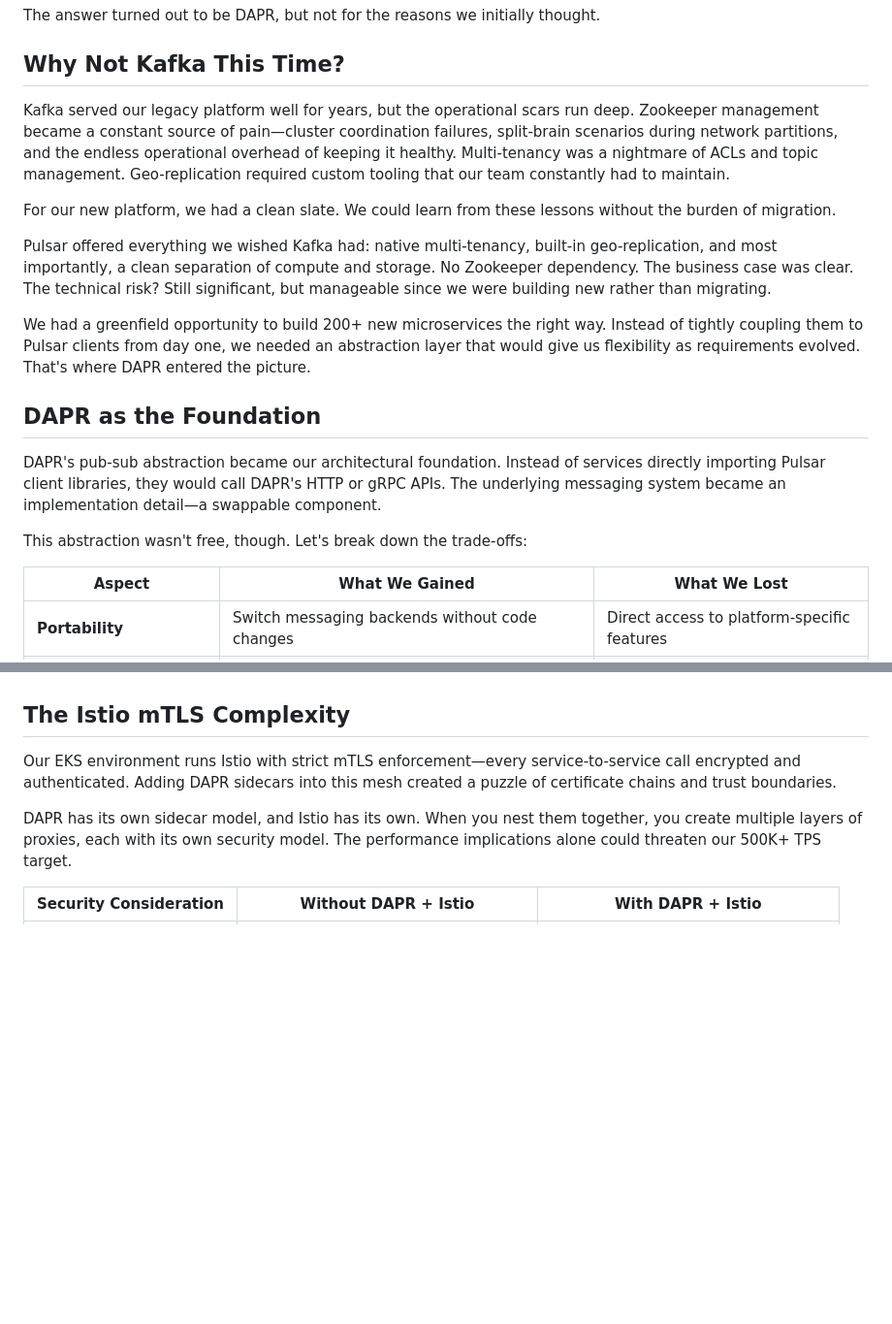
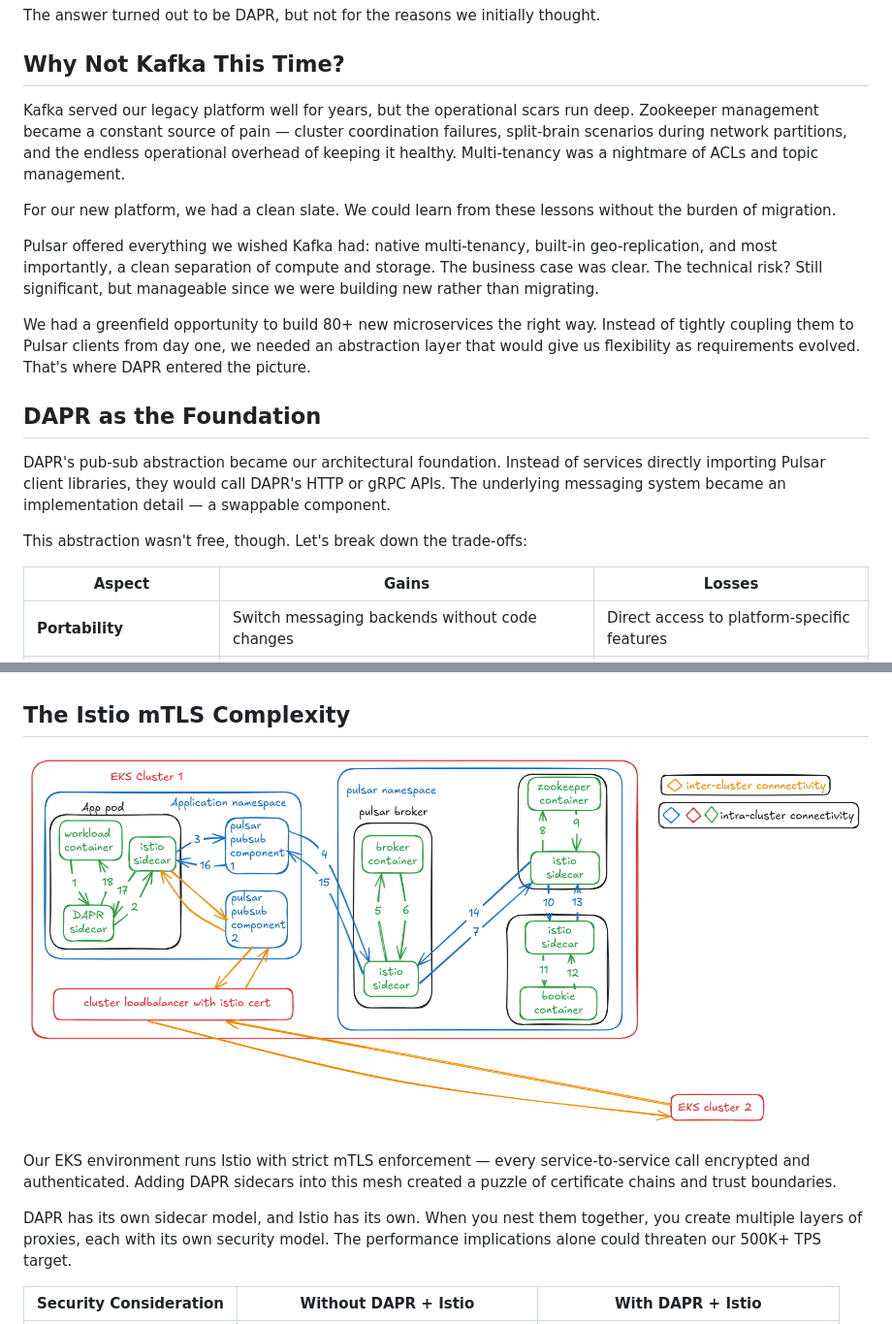
Before and after one commit to om22shree/personal-website, a Markdown page: blogs/dapr_cp.md, 2 parts joined by grey strips. Shown: that part at 97% size. Drawn GitHub-style; pictures changed too: blogs/assets/dapr.png (added); blank space fills up the shorter version.

Commit message:
polish the DAPR blog

```diff
--- a/blogs/dapr_cp.md
+++ b/blogs/dapr_cp.md
@@ -8,21 +8,21 @@ The answer turned out to be DAPR, but not for the reasons we initially thought.
 
 ## Why Not Kafka This Time?
 
-Kafka served our legacy platform well for years, but the operational scars run deep. Zookeeper management became a constant source of pain—cluster coordination failures, split-brain scenarios during network partitions, and the endless operational overhead of keeping it healthy. Multi-tenancy was a nightmare of ACLs and topic management. Geo-replication required custom tooling that our team constantly had to maintain.
+Kafka served our legacy platform well for years, but the operational scars run deep. Zookeeper management became a constant source of pain — cluster coordination failures, split-brain scenarios during network partitions, and the endless operational overhead of keeping it healthy. Multi-tenancy was a nightmare of ACLs and topic management.
 
 For our new platform, we had a clean slate. We could learn from these lessons without the burden of migration.
 
-Pulsar offered everything we wished Kafka had: native multi-tenancy, built-in geo-replication, and most importantly, a clean separation of compute and storage. No Zookeeper dependency. The business case was clear. The technical risk? Still significant, but manageable since we were building new rather than migrating.
+Pulsar offered everything we wished Kafka had: native multi-tenancy, built-in geo-replication, and most importantly, a clean separation of compute and storage. The business case was clear. The technical risk? Still significant, but manageable since we were building new rather than migrating.
 
-We had a greenfield opportunity to build 200+ new microservices the right way. Instead of tightly coupling them to Pulsar clients from day one, we needed an abstraction layer that would give us flexibility as requirements evolved. That's where DAPR entered the picture.
+We had a greenfield opportunity to build 80+ new microservices the right way. Instead of tightly coupling them to Pulsar clients from day one, we needed an abstraction layer that would give us flexibility as requirements evolved. That's where DAPR entered the picture.
 
 ## DAPR as the Foundation
 
-DAPR's pub-sub abstraction became our architectural foundation. Instead of services directly importing Pulsar client libraries, they would call DAPR's HTTP or gRPC APIs. The underlying messaging system became an implementation detail—a swappable component.
+DAPR's pub-sub abstraction became our architectural foundation. Instead of services directly importing Pulsar client libraries, they would call DAPR's HTTP or gRPC APIs. The underlying messaging system became an implementation detail — a swappable component.
 
 This abstraction wasn't free, though. Let's break down the trade-offs:
 
-| Aspect | What We Gained | What We Lost |
+| Aspect | Gains | Losses |
 |--------|----------------|--------------|
 | **Portability** | Switch messaging backends without code changes | Direct access to platform-specific features |
 | **Development Velocity** | Uniform API across all services, no client library management | Some advanced client-side optimizations |
@@ -36,7 +36,9 @@ We traded direct client control for portability and future flexibility. We lost
 
 ## The Istio mTLS Complexity
 
-Our EKS environment runs Istio with strict mTLS enforcement—every service-to-service call encrypted and authenticated. Adding DAPR sidecars into this mesh created a puzzle of certificate chains and trust boundaries.
+![Network flow diagram](assets/dapr.png)
+
+Our EKS environment runs Istio with strict mTLS enforcement — every service-to-service call encrypted and authenticated. Adding DAPR sidecars into this mesh created a puzzle of certificate chains and trust boundaries.
 
 DAPR has its own sidecar model, and Istio has its own. When you nest them together, you create multiple layers of proxies, each with its own security model. The performance implications alone could threaten our 500K+ TPS target.
 
```
Also changed, not shown: other parts of blogs/dapr_cp.md (+15 -15 lines).
